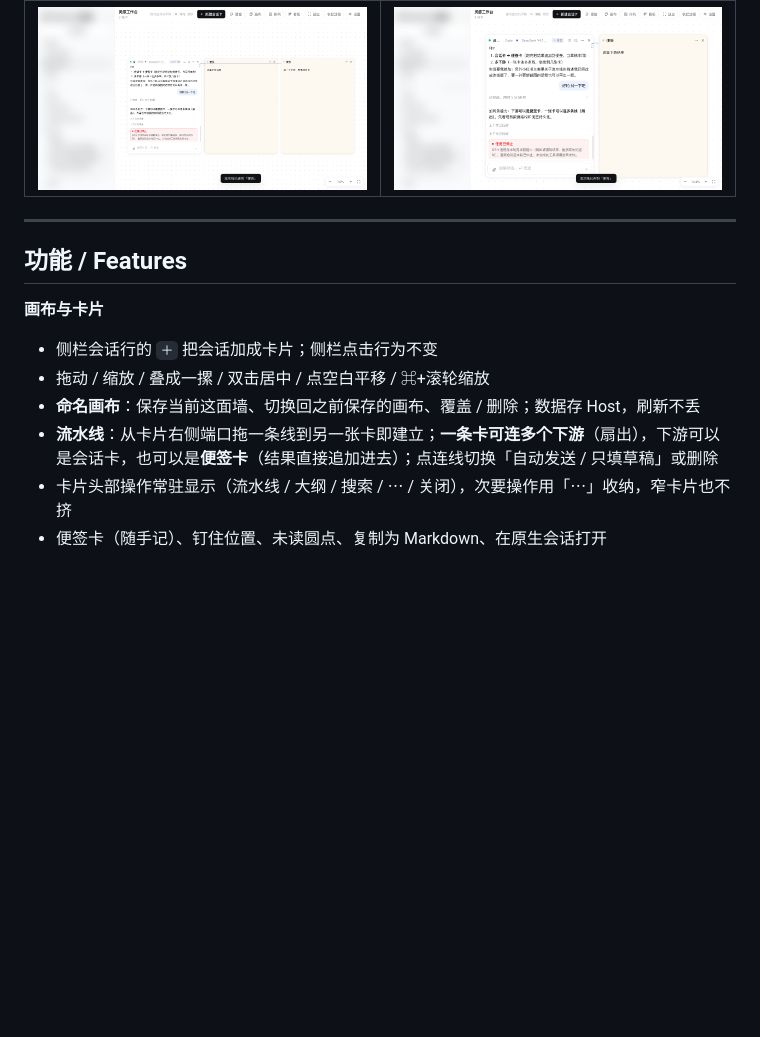
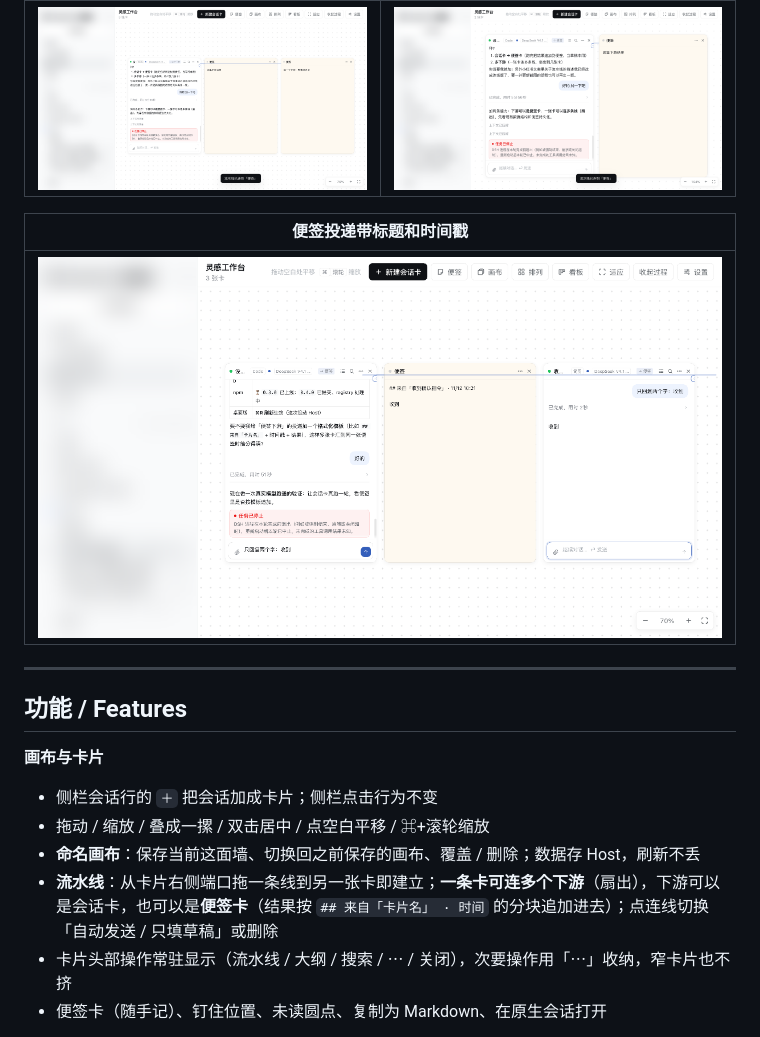
Before and after one commit to WilShi/dsh-plugin-inspiration-workbench, a Markdown page: README.md, the part around the change. Rendered like a GitHub page; pictures changed too: docs/screenshots/pipeline-note-template.png (added); blank space fills up the shorter version.

```diff
--- a/README.md
+++ b/README.md
@@ -38,6 +38,10 @@ DSH 一次只能打开一个会话：想同时看三条线的进展，只能来
 |---|---|
 | ![fanout](docs/screenshots/pipeline-fanout.png) | ![note target](docs/screenshots/pipeline-note.png) |
 
+| 便签投递带标题和时间戳 |
+|---|
+| ![note template](docs/screenshots/pipeline-note-template.png) |
+
 ---
 
 ## 功能 / Features
@@ -46,7 +50,7 @@ DSH 一次只能打开一个会话：想同时看三条线的进展，只能来
 - 侧栏会话行的 `＋` 把会话加成卡片；侧栏点击行为不变
 - 拖动 / 缩放 / 叠成一摞 / 双击居中 / 点空白平移 / ⌘+滚轮缩放
 - **命名画布**：保存当前这面墙、切换回之前保存的画布、覆盖 / 删除；数据存 Host，刷新不丢
-- **流水线**：从卡片右侧端口拖一条线到另一张卡即建立；**一条卡可连多个下游**（扇出），下游可以是会话卡，也可以是**便签卡**（结果直接追加进去）；点连线切换「自动发送 / 只填草稿」或删除
+- **流水线**：从卡片右侧端口拖一条线到另一张卡即建立；**一条卡可连多个下游**（扇出），下游可以是会话卡，也可以是**便签卡**（结果按 `## 来自「卡片名」 · 时间` 的分块追加进去）；点连线切换「自动发送 / 只填草稿」或删除
 - 卡片头部操作常驻显示（流水线 / 大纲 / 搜索 / ⋯ / 关闭），次要操作用「⋯」收纳，窄卡片也不挤
 - 便签卡（随手记）、钉住位置、未读圆点、复制为 Markdown、在原生会话打开
 
```
Also changed, not shown: 5 other files.
